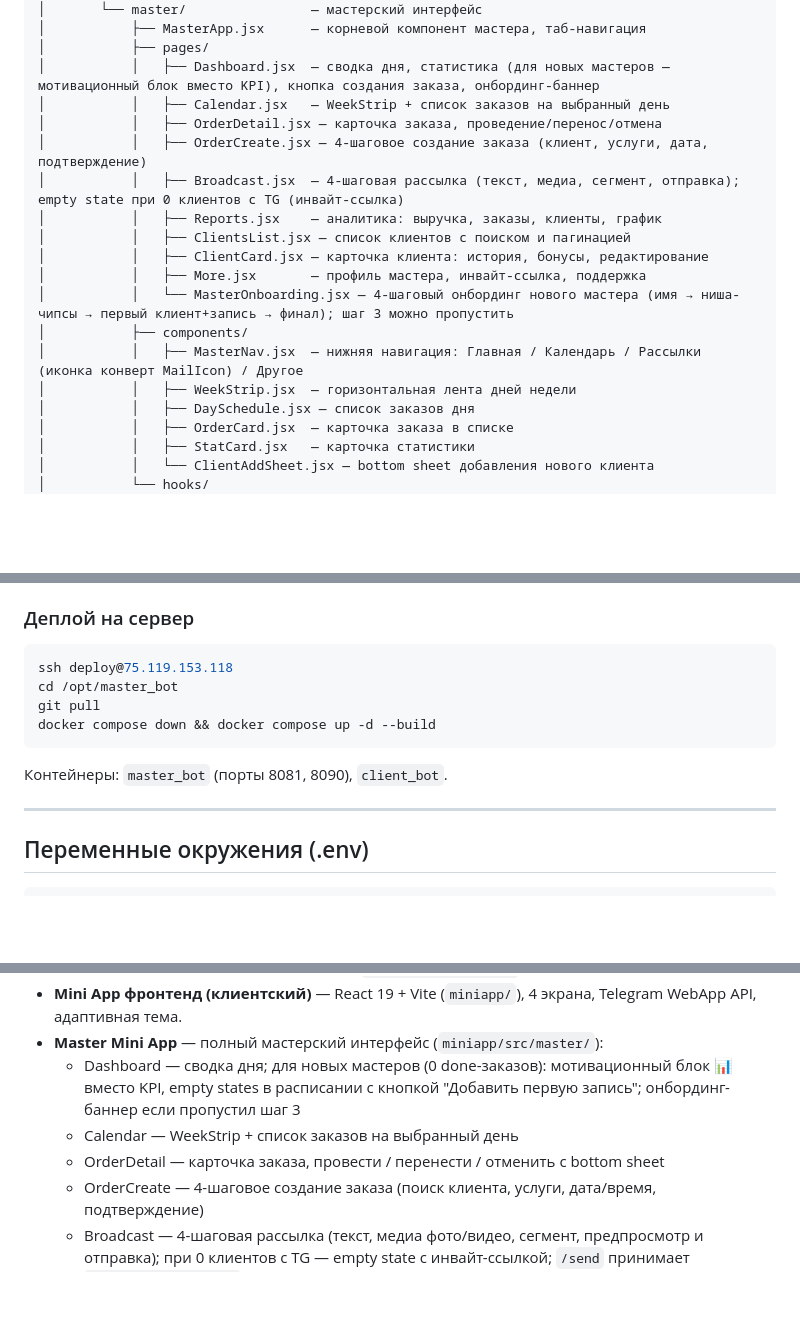
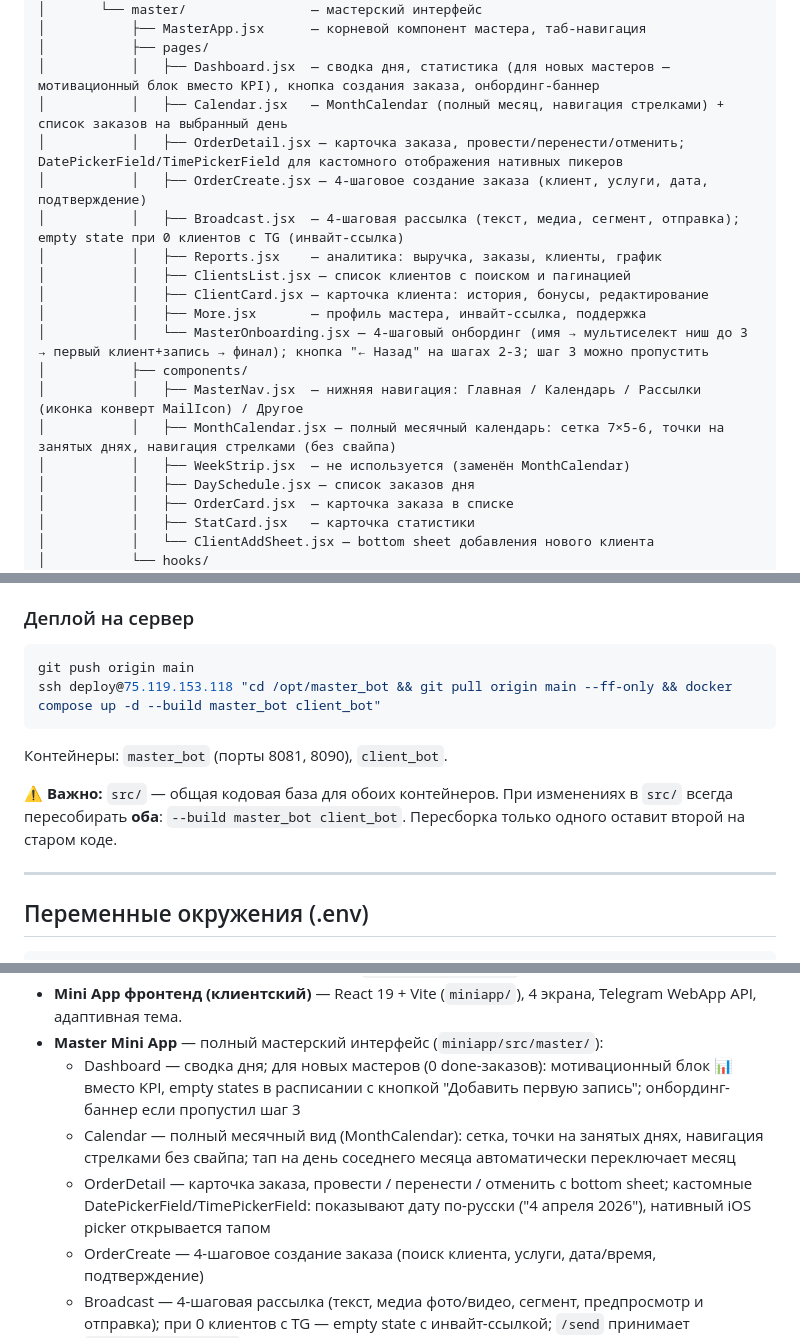
Before and after one commit to copypastpe-bot/master_bot, a Markdown page: CLAUDE.md, 3 parts joined by grey strips. GitHub-like rendering; blank space fills up the shorter version.

Commit message:
docs(claude): always rebuild both containers when src/ changes

````diff
--- a/CLAUDE.md
+++ b/CLAUDE.md
@@ -63,18 +63,19 @@ master-bot/
 │           ├── MasterApp.jsx      — корневой компонент мастера, таб-навигация
 │           ├── pages/
 │           │   ├── Dashboard.jsx  — сводка дня, статистика (для новых мастеров — мотивационный блок вместо KPI), кнопка создания заказа, онбординг-баннер
-│           │   ├── Calendar.jsx   — WeekStrip + список заказов на выбранный день
-│           │   ├── OrderDetail.jsx — карточка заказа, проведение/перенос/отмена
+│           │   ├── Calendar.jsx   — MonthCalendar (полный месяц, навигация стрелками) + список заказов на выбранный день
+│           │   ├── OrderDetail.jsx — карточка заказа, провести/перенести/отменить; DatePickerField/TimePickerField для кастомного отображения нативных пикеров
 │           │   ├── OrderCreate.jsx — 4-шаговое создание заказа (клиент, услуги, дата, подтверждение)
 │           │   ├── Broadcast.jsx  — 4-шаговая рассылка (текст, медиа, сегмент, отправка); empty state при 0 клиентов с TG (инвайт-ссылка)
 │           │   ├── Reports.jsx    — аналитика: выручка, заказы, клиенты, график
 │           │   ├── ClientsList.jsx — список клиентов с поиском и пагинацией
 │           │   ├── ClientCard.jsx — карточка клиента: история, бонусы, редактирование
 │           │   ├── More.jsx       — профиль мастера, инвайт-ссылка, поддержка
-│           │   └── MasterOnboarding.jsx — 4-шаговый онбординг нового мастера (имя → ниша-чипсы → первый клиент+запись → финал); шаг 3 можно пропустить
+│           │   └── MasterOnboarding.jsx — 4-шаговый онбординг (имя → мультиселект ниш до 3 → первый клиент+запись → финал); кнопка "← Назад" на шагах 2-3; шаг 3 можно пропустить
 │           ├── components/
 │           │   ├── MasterNav.jsx  — нижняя навигация: Главная / Календарь / Рассылки (иконка конверт MailIcon) / Другое
-│           │   ├── WeekStrip.jsx  — горизонтальная лента дней недели
+│           │   ├── MonthCalendar.jsx — полный месячный календарь: сетка 7×5-6, точки на занятых днях, навигация стрелками (без свайпа)
+│           │   ├── WeekStrip.jsx  — не используется (заменён MonthCalendar)
 │           │   ├── DaySchedule.jsx — список заказов дня
 │           │   ├── OrderCard.jsx  — карточка заказа в списке
 │           │   ├── StatCard.jsx   — карточка статистики
@@ -166,13 +167,13 @@ npm run build    # сборка в miniapp/dist/
 ### Деплой на сервер
 
 ```bash
-ssh deploy@75.119.153.118
-cd /opt/master_bot
-git pull
-docker compose down && docker compose up -d --build
+git push origin main
+ssh deploy@75.119.153.118 "cd /opt/master_bot && git pull origin main --ff-only && docker compose up -d --build master_bot client_bot"
 ```
 
 Контейнеры: `master_bot` (порты 8081, 8090), `client_bot`.
+
+⚠️ **Важно:** `src/` — общая кодовая база для обоих контейнеров. При изменениях в `src/` всегда пересобирать **оба**: `--build master_bot client_bot`. Пересборка только одного оставит второй на старом коде.
 
 ---
 
@@ -239,8 +242,8 @@ APP_ENV=production           — development включает dev bypass в API
 - **Mini App фронтенд (клиентский)** — React 19 + Vite (`miniapp/`), 4 экрана, Telegram WebApp API, адаптивная тема.
 - **Master Mini App** — полный мастерский интерфейс (`miniapp/src/master/`):
   - Dashboard — сводка дня; для новых мастеров (0 done-заказов): мотивационный блок 📊 вместо KPI, empty states в расписании с кнопкой "Добавить первую запись"; онбординг-баннер если пропустил шаг 3
-  - Calendar — WeekStrip + список заказов на выбранный день
-  - OrderDetail — карточка заказа, провести / перенести / отменить с bottom sheet
+  - Calendar — полный месячный вид (MonthCalendar): сетка, точки на занятых днях, навигация стрелками без свайпа; тап на день соседнего месяца автоматически переключает месяц
+  - OrderDetail — карточка заказа, провести / перенести / отменить с bottom sheet; кастомные DatePickerField/TimePickerField: показывают дату по-русски ("4 апреля 2026"), нативный iOS picker открывается тапом
   - OrderCreate — 4-шаговое создание заказа (поиск клиента, услуги, дата/время, подтверждение)
   - Broadcast — 4-шаговая рассылка (текст, медиа фото/видео, сегмент, предпросмотр и отправка); при 0 клиентов с TG — empty state с инвайт-ссылкой; `/send` принимает `multipart/form-data`
   - Reports (Аналитика) — выручка, заказы, новые клиенты, топ услуг, график по дням; доступ через клики на StatCard Dashboard
````
Also changed, not shown: other parts of CLAUDE.md (+6 -3 lines).
